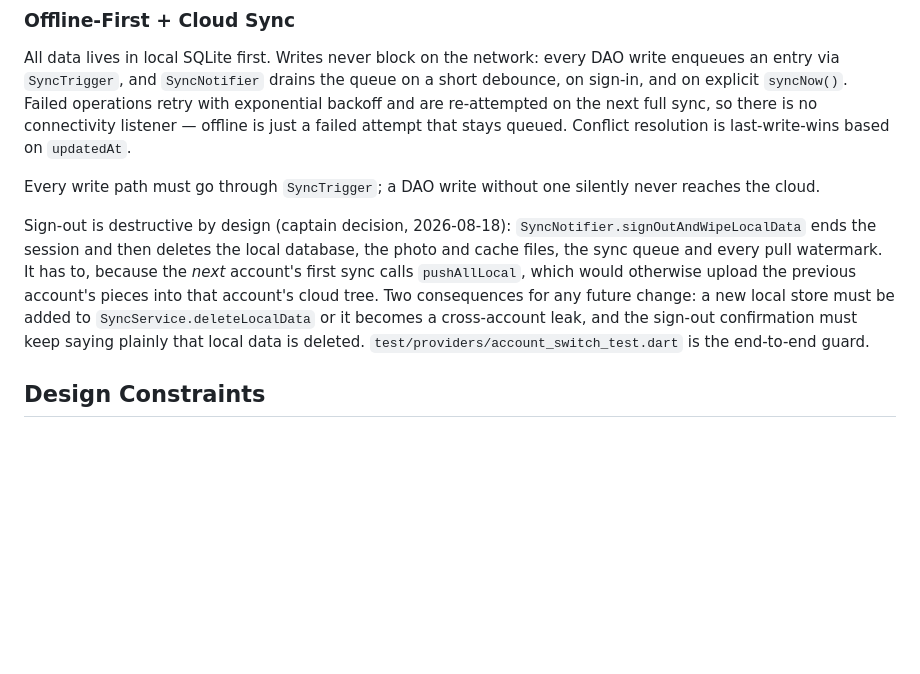
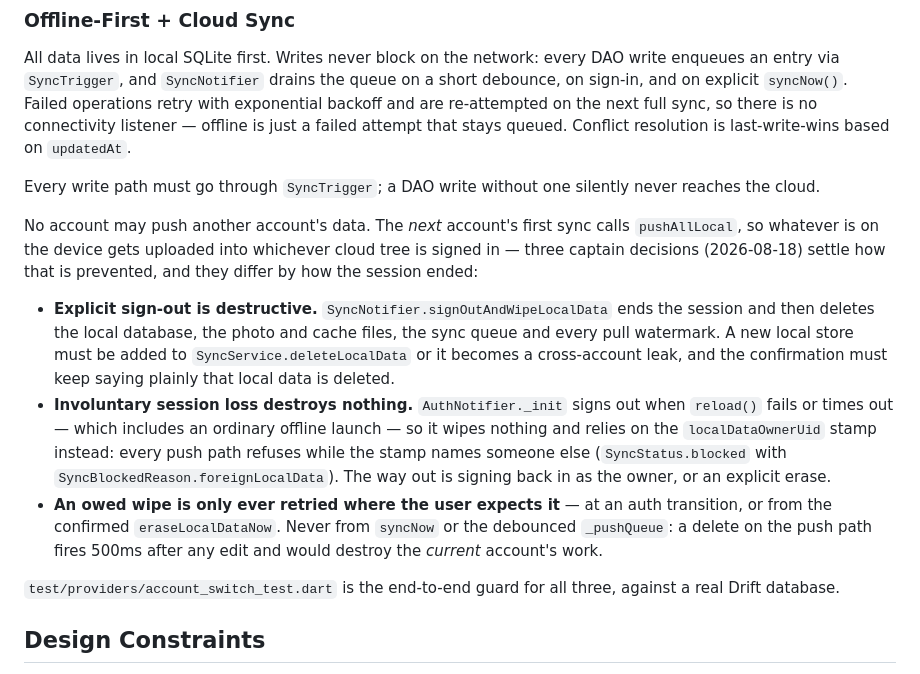
Before and after one commit to xu-albert/pottery-tracker, a Markdown page: AGENTS.md, the part around the change. Drawn GitHub-style; blank space fills up the shorter version.

Commit message:
docs: record all three account-switch rulings in AGENTS.md
The sign-out entry described only the explicit path, which is now one of
three rules that differ by how the session ended. A future agent reading only
the old entry would reasonably "fix" the involuntary path by wiping there
too, which is the option the captain rejected.

Co-Authored-By: Claude Opus 5 (1M context) <noreply@anthropic.com>
Claude-Session: https://claude.ai/code/session_01TeRnfrQDdwZmLxBdTSZ9NS

```diff
--- a/AGENTS.md
+++ b/AGENTS.md
@@ -71,13 +71,25 @@ All data lives in local SQLite first. Writes never block on the network: every D
 
 Every write path must go through `SyncTrigger`; a DAO write without one silently never reaches the cloud.
 
-Sign-out is destructive by design (captain decision, 2026-08-18): `SyncNotifier.signOutAndWipeLocalData`
-ends the session and then deletes the local database, the photo and cache files, the sync queue and
-every pull watermark. It has to, because the *next* account's first sync calls `pushAllLocal`, which
-would otherwise upload the previous account's pieces into that account's cloud tree. Two consequences
-for any future change: a new local store must be added to `SyncService.deleteLocalData` or it becomes
-a cross-account leak, and the sign-out confirmation must keep saying plainly that local data is
-deleted. `test/providers/account_switch_test.dart` is the end-to-end guard.
+No account may push another account's data. The *next* account's first sync calls `pushAllLocal`, so
+whatever is on the device gets uploaded into whichever cloud tree is signed in — three captain
+decisions (2026-08-18) settle how that is prevented, and they differ by how the session ended:
+
+- **Explicit sign-out is destructive.** `SyncNotifier.signOutAndWipeLocalData` ends the session and
+  then deletes the local database, the photo and cache files, the sync queue and every pull
+  watermark. A new local store must be added to `SyncService.deleteLocalData` or it becomes a
+  cross-account leak, and the confirmation must keep saying plainly that local data is deleted.
+- **Involuntary session loss destroys nothing.** `AuthNotifier._init` signs out when `reload()`
+  fails or times out — which includes an ordinary offline launch — so it wipes nothing and relies on
+  the `localDataOwnerUid` stamp instead: every push path refuses while the stamp names someone else
+  (`SyncStatus.blocked` with `SyncBlockedReason.foreignLocalData`). The way out is signing back in
+  as the owner, or an explicit erase.
+- **An owed wipe is only ever retried where the user expects it** — at an auth transition, or from
+  the confirmed `eraseLocalDataNow`. Never from `syncNow` or the debounced `_pushQueue`: a delete on
+  the push path fires 500ms after any edit and would destroy the *current* account's work.
+
+`test/providers/account_switch_test.dart` is the end-to-end guard for all three, against a real
+Drift database.
 
 ## Design Constraints
 
```
